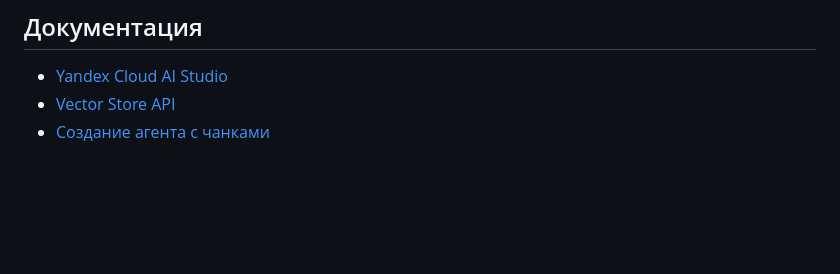
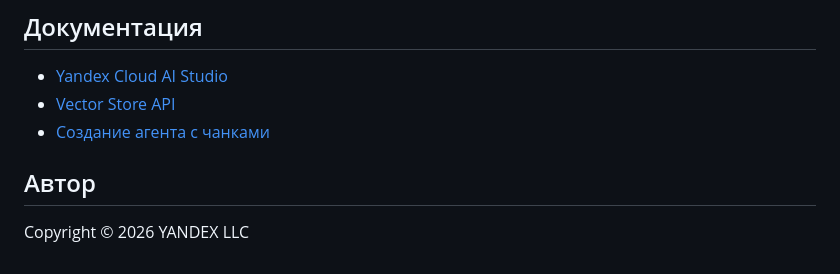
Before and after one commit to yandex-ai-studio/ai-academy-cb-custom-chunks-search, a Markdown page: README.md, the part around the change. GitHub-like rendering; blank space fills up the shorter version.

```diff
--- a/README.md
+++ b/README.md
@@ -250,3 +250,7 @@ vector_store = await async_client.vector_stores.create(
 - [Yandex Cloud AI Studio](https://yandex.cloud/ru/docs/ai-studio/)
 - [Vector Store API](https://yandex.cloud/ru/docs/ai-studio/concepts/search/vectorstore)
 - [Создание агента с чанками](https://yandex.cloud/ru/docs/ai-studio/operations/agents/create-prechunked-search-agent)
+
+## Автор
+
+Copyright © 2026 YANDEX LLC
```
